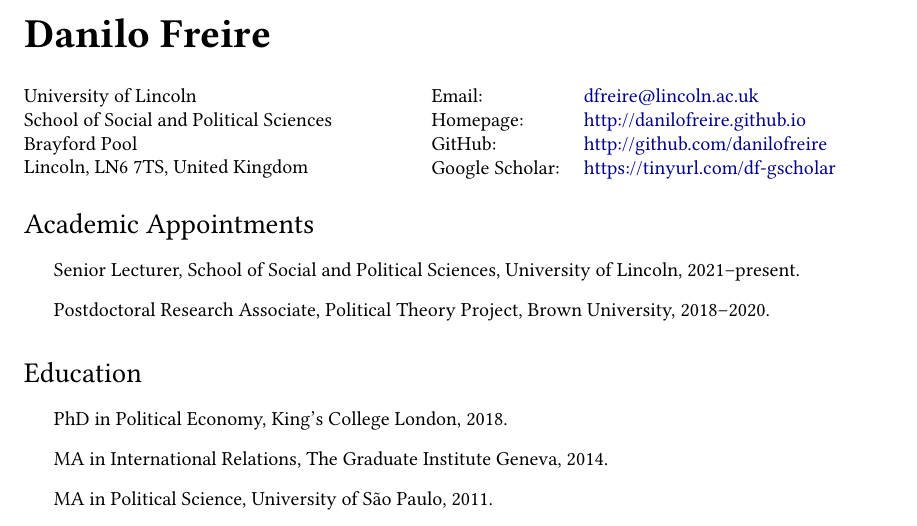
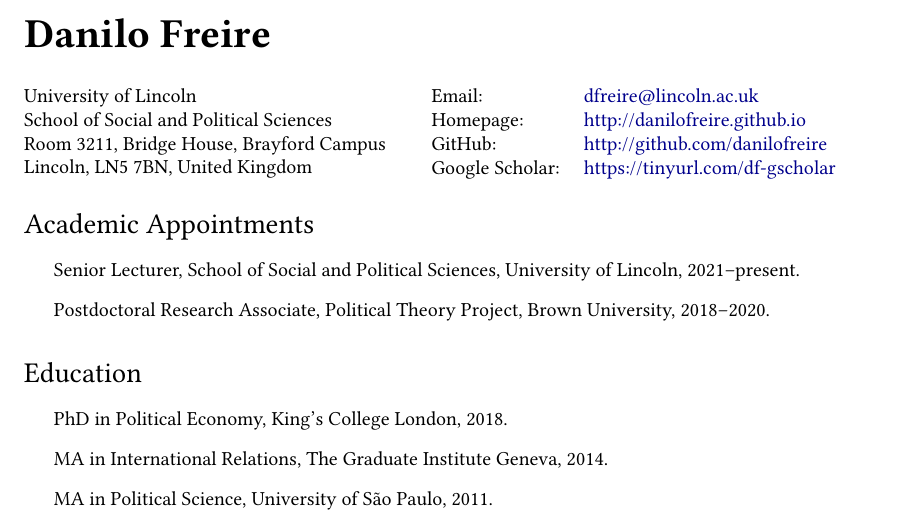
Before and after one commit to danilofreire/danilofreire.github.io, a LaTeX CV (DaniloFreireCV.tex): part of page 1 of 4, cut so that both start at the same text. Compiled offline with pdfLaTeX.

Commit message:
update CV

```diff
--- a/DaniloFreireCV.tex
+++ b/DaniloFreireCV.tex
@@ -84,9 +84,9 @@
 
 \begin{minipage}{0.45\linewidth}
 	University of Lincoln\\
-	School of Social and Political Sciences\\
-  Brayford Pool\\
-	Lincoln, LN6 7TS, United Kingdom
+  School of Social and Political Sciences\\
+	Room 3211, Bridge House, Brayford Campus\\
+	Lincoln, LN5 7BN, United Kingdom
 \end{minipage}
 \begin{minipage}{0.45\linewidth}
 	\begin{tabular}{ll}
```
Also changed, not shown: DaniloFreireCV.pdf.
